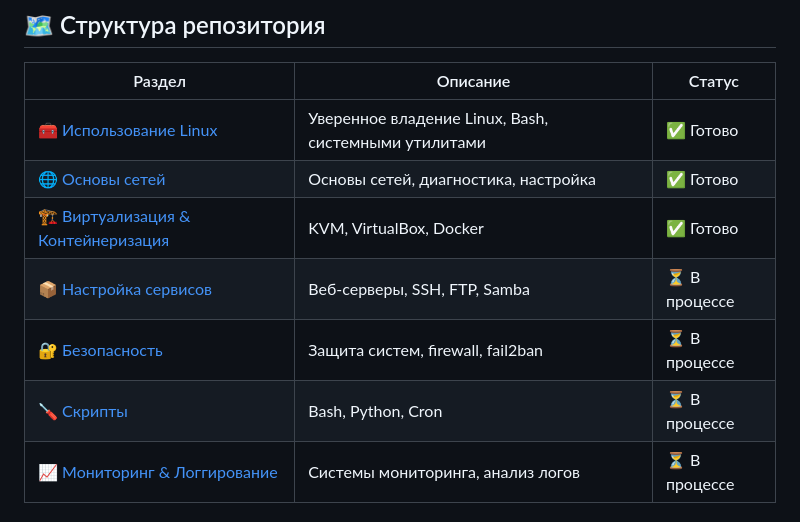
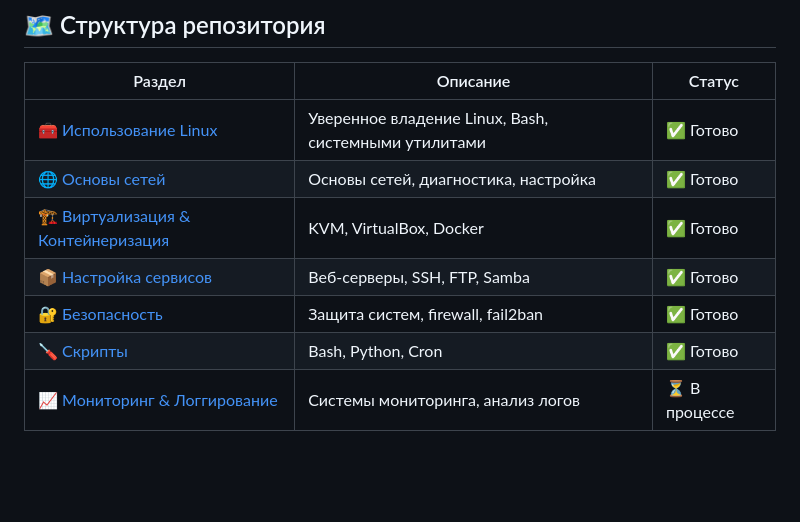
Before and after one commit to toxakalinin/system_administration, a Markdown page: README.md, the part around one of its changes. GitHub-like rendering; blank space fills up the shorter version.

```diff
--- a/README.md
+++ b/README.md
@@ -18,11 +21,11 @@
 | Раздел | Описание | Статус |
 |--------|----------|--------|
 | [🧰 Использование Linux](/1_linux_usage) | Уверенное владение Linux, Bash, системными утилитами | ✅ Готово |
-| [🌐 Основы сетей](/2_net) | Основы сетей, диагностика, настройка |  ✅ Готово |
-| [🏗️ Виртуализация & Контейнеризация](/3_VM_and_containers) | KVM, VirtualBox, Docker |  ✅ Готово |
-| [📦 Настройка сервисов](/4_services) | Веб-серверы, SSH, FTP, Samba | ⏳ В процессе |
-| [🔐 Безопасность](/5_security) | Защита систем, firewall, fail2ban | ⏳ В процессе |
-| [🪛 Скрипты](/6_scripts) | Bash, Python, Cron | ⏳ В процессе |
+| [🌐 Основы сетей](/2_net) | Основы сетей, диагностика, настройка | ✅ Готово |
+| [🏗️ Виртуализация & Контейнеризация](/3_VM_and_containers) | KVM, VirtualBox, Docker | ✅ Готово |
+| [📦 Настройка сервисов](/4_services) | Веб-серверы, SSH, FTP, Samba | ✅ Готово  |
+| [🔐 Безопасность](/5_security) | Защита систем, firewall, fail2ban | ✅ Готово |
+| [🪛 Скрипты](/6_scripts) | Bash, Python, Cron | ✅ Готово |
 | [📈 Мониторинг & Логгирование](/7_logs_and_mon) | Системы мониторинга, анализ логов | ⏳ В процессе |
 
 </div>
```
Also changed, not shown: other parts of README.md (+3 -0 lines).
